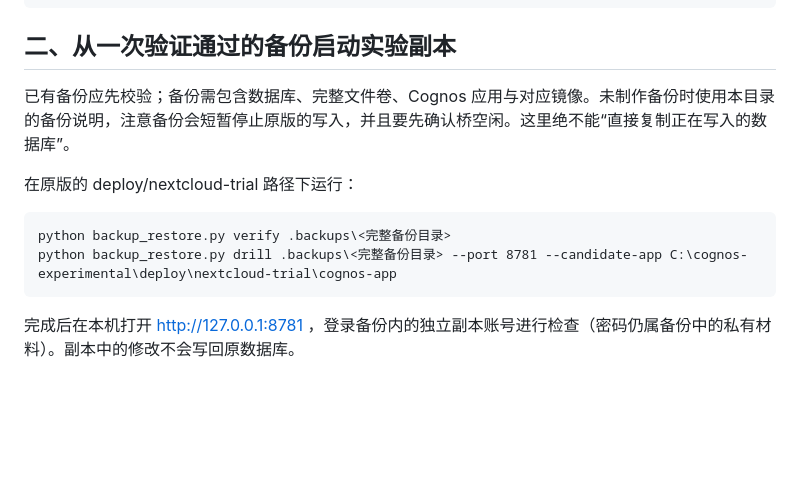
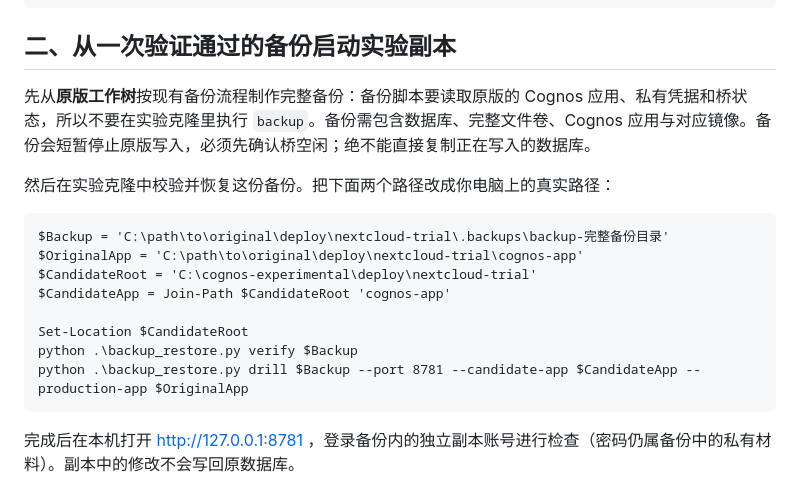
Before and after one commit to yuriyuri134/cognos, a Markdown page: deploy/nextcloud-trial/实验版运行.md, the part around the change. GitHub-like rendering; blank space fills up the shorter version.

Commit message:
修正隔离演练说明，分别从原版备份并从候选克隆恢复

```diff
--- a/deploy/nextcloud-trial/实验版运行.md
+++ b/deploy/nextcloud-trial/实验版运行.md
@@ -16,12 +16,18 @@
 
 ## 二、从一次验证通过的备份启动实验副本
 
-已有备份应先校验；备份需包含数据库、完整文件卷、Cognos 应用与对应镜像。未制作备份时使用本目录的备份说明，注意备份会短暂停止原版的写入，并且要先确认桥空闲。这里绝不能“直接复制正在写入的数据库”。
+先从**原版工作树**按现有备份流程制作完整备份：备份脚本要读取原版的 Cognos 应用、私有凭据和桥状态，所以不要在实验克隆里执行 `backup`。备份需包含数据库、完整文件卷、Cognos 应用与对应镜像。备份会短暂停止原版写入，必须先确认桥空闲；绝不能直接复制正在写入的数据库。
 
-在原版的 deploy/nextcloud-trial 路径下运行：
+然后在实验克隆中校验并恢复这份备份。把下面两个路径改成你电脑上的真实路径：
 
-    python backup_restore.py verify .backups\<完整备份目录>
-    python backup_restore.py drill .backups\<完整备份目录> --port 8781 --candidate-app C:\cognos-experimental\deploy\nextcloud-trial\cognos-app
+    $Backup = 'C:\path\to\original\deploy\nextcloud-trial\.backups\backup-完整备份目录'
+    $OriginalApp = 'C:\path\to\original\deploy\nextcloud-trial\cognos-app'
+    $CandidateRoot = 'C:\cognos-experimental\deploy\nextcloud-trial'
+    $CandidateApp = Join-Path $CandidateRoot 'cognos-app'
+
+    Set-Location $CandidateRoot
+    python .\backup_restore.py verify $Backup
+    python .\backup_restore.py drill $Backup --port 8781 --candidate-app $CandidateApp --production-app $OriginalApp
 
 完成后在本机打开 http://127.0.0.1:8781 ，登录备份内的独立副本账号进行检查（密码仍属备份中的私有材料）。副本中的修改不会写回原数据库。
 
```
